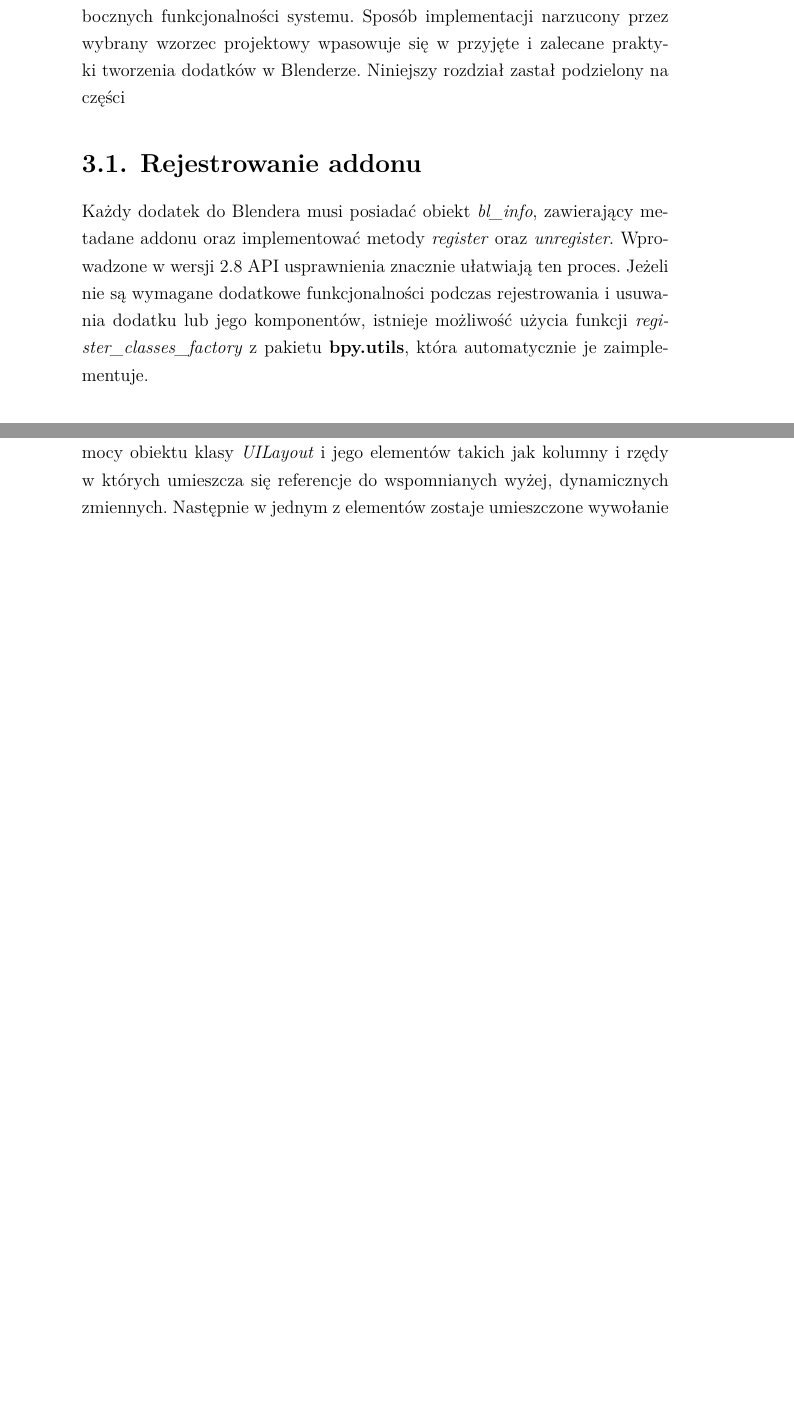
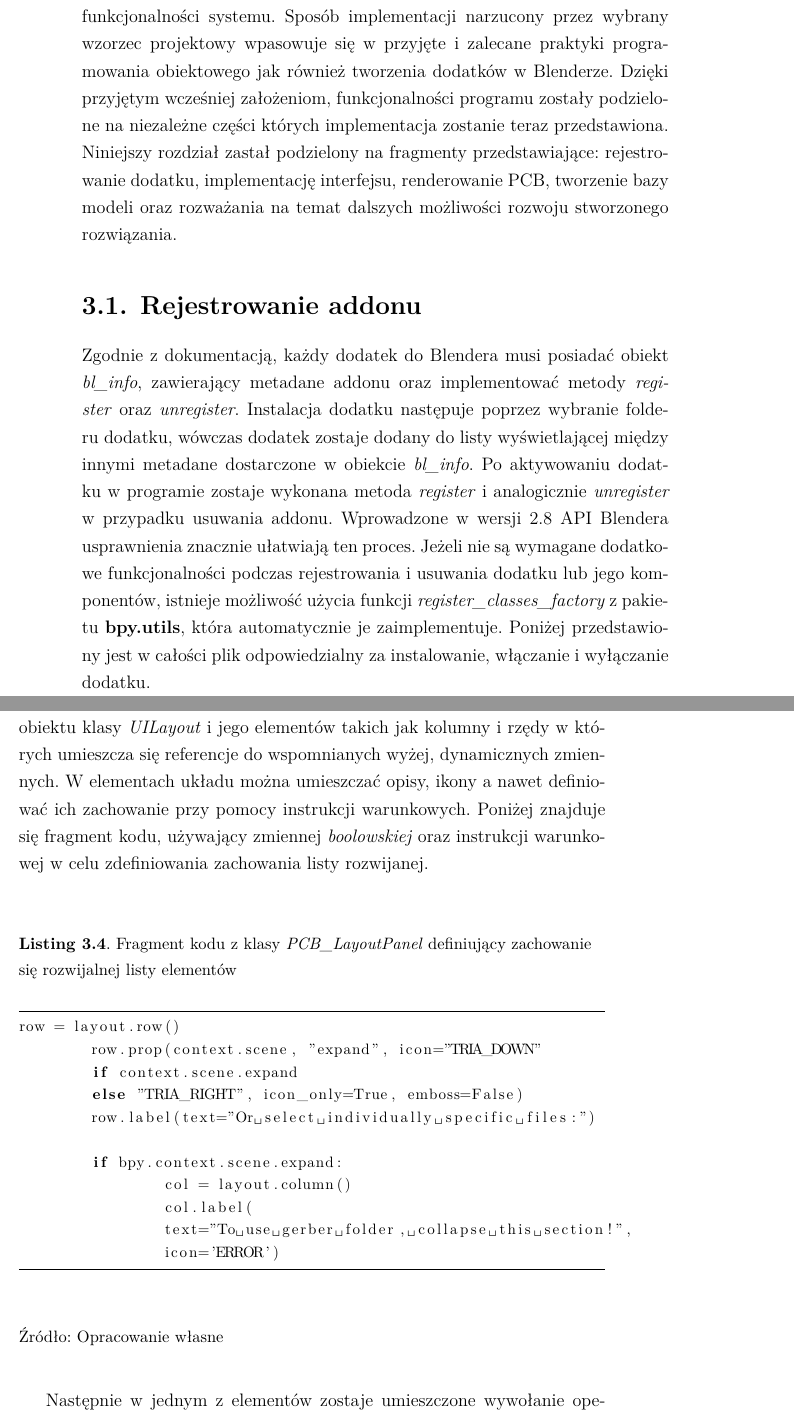
Before and after one commit to adammak23/PCB-Blender, a LaTeX document (xelatex-mgr-master/magisterka.tex): two parts of pages 20 and 22 of 35 before the commit and two parts of pages 20 and 23 of 36 after it, joined at a grey line, cut so that both start at the same text, the shorter picture padded with empty space. Compiled offline with XeLaTeX.

Commit message:
mgr update

```diff
--- a/xelatex-mgr-master/magisterka.tex
+++ b/xelatex-mgr-master/magisterka.tex
@@ -1,4 +1,4 @@
-\documentclass[brudnopis]{xmgr}
+\documentclass{xmgr}
 % Jeśli nowe rozdziały mają się zaczynać na stronach nieparzystych:
 %\documentclass[openright]{xmgr}
 
@@ -247,11 +247,11 @@ Nie posiadają one jednak możliwości masowego pobierania modeli. Pomijając t
 
 
 \chapter{Szczegóły implementacyjne systemu}
-W tym rozdziale zostanie omówiony sposób implementacji kluczowych i pobocznych funkcjonalności systemu. Sposób implementacji narzucony przez wybrany wzorzec projektowy wpasowuje się w przyjęte i zalecane praktyki tworzenia dodatków w Blenderze. Niniejszy rozdział zastał podzielony na części
-%TODO: Za krótki wstęp. Rozwiń pisząc np. o tym jaki będzie stan na końcu rozdziału, Co wynika z założeń opisanych wcześniej itd.
+W tym rozdziale zostanie omówiona implementacja kluczowych i pobocznych funkcjonalności systemu. Sposób implementacji narzucony przez wybrany wzorzec projektowy wpasowuje się w przyjęte i zalecane praktyki programowania obiektowego jak również tworzenia dodatków w Blenderze. Dzięki przyjętym wcześniej założeniom, funkcjonalności programu zostały podzielone na niezależne części których implementacja zostanie teraz przedstawiona. Niniejszy rozdział zastał podzielony na fragmenty przedstawiające: rejestrowanie dodatku, implementację interfejsu, renderowanie PCB, tworzenie bazy modeli oraz rozważania na temat dalszych możliwości rozwoju stworzonego rozwiązania.
+
 
 \section {Rejestrowanie addonu}
-Każdy dodatek do Blendera musi posiadać obiekt \emph{bl\_info}, zawierający metadane addonu oraz implementować metody \emph{register} oraz \emph{unregister}. Wprowadzone w wersji 2.8 API usprawnienia znacznie ułatwiają ten proces. Jeżeli nie są wymagane dodatkowe funkcjonalności podczas rejestrowania i usuwania dodatku lub jego komponentów, istnieje możliwość użycia funkcji \emph{register\_classes\_factory} z pakietu \textbf{bpy.utils}, która automatycznie je zaimplementuje.
+Zgodnie z dokumentacją, każdy dodatek do Blendera musi posiadać obiekt \emph{bl\_info}, zawierający metadane addonu oraz implementować metody \emph{register} oraz \emph{unregister}. Instalacja dodatku następuje poprzez wybranie folderu dodatku, wówczas dodatek zostaje dodany do listy wyświetlającej między innymi metadane dostarczone w obiekcie \emph{bl\_info}. Po aktywowaniu dodatku w programie zostaje wykonana metoda \emph{register} i analogicznie \emph{unregister} w przypadku usuwania addonu. Wprowadzone w wersji 2.8 API Blendera usprawnienia znacznie ułatwiają ten proces. Jeżeli nie są wymagane dodatkowe funkcjonalności podczas rejestrowania i usuwania dodatku lub jego komponentów, istnieje możliwość użycia funkcji \emph{register\_classes\_factory} z pakietu \textbf{bpy.utils}, która automatycznie je zaimplementuje. Poniżej przedstawiony jest w całości plik odpowiedzialny za instalowanie, włączanie i wyłączanie dodatku.
 
 \lstset{caption={\emph{\_\_init\_\_.py} -- Plik rejestrujący dodatek.}}
 \begin{lstlisting}
@@ -307,7 +304,26 @@ def DirPath(_name, _description="", _default=""):
 
-Oprócz zmiennych, aby poprawnie zaimplementować dany interfejs, klasa musi zawierać też funkcję \emph{draw} odpowiedzialną za renderowanie elementów w panelu. Wygląd i rozmieszczenie elementów jest zdefioniowane przy pomocy obiektu klasy \emph{UILayout} i jego elementów takich jak kolumny i rzędy w których umieszcza się referencje do wspomnianych wyżej, dynamicznych zmiennych. Następnie w jednym z elementów zostaje umieszczone wywołanie operatora z klasy \emph{PCB\_Generate}, który przyjmuje kontekst w którym zostal wywołany --- a zatem również wszystkie zmienne.
+Oprócz zmiennych, aby poprawnie zaimplementować dany interfejs, klasa musi zawierać też funkcję \emph{draw} odpowiedzialną za renderowanie elementów w panelu. Wygląd i rozmieszczenie obiektów jest zdefioniowany przy pomocy obiektu klasy \emph{UILayout} i jego elementów takich jak kolumny i rzędy w których umieszcza się referencje do wspomnianych wyżej, dynamicznych zmiennych.
+W elementach układu można umieszczać opisy, ikony a nawet definiować ich zachowanie przy pomocy instrukcji warunkowych. Poniżej znajduje się fragment kodu, używający zmiennej \emph{boolowskiej} oraz instrukcji warunkowej w celu zdefiniowania zachowania listy rozwijanej.
 
-% mogę to bardziej rozpisać i dać przykłady, ale są to bardzo proste i trywialne jednolinijkowce. Ewentualnie jeszcze logika chowania się kilku elementów, jakieś 3 linijki kodu
+\lstset{caption={Fragment kodu z klasy \emph{PCB\_LayoutPanel} definiujący zachowanie się rozwijalnej listy elementów}\label{Listing4}}
+\begin{lstlisting}
+row = layout.row()
+	row.prop(context.scene, "expand", icon="TRIA_DOWN"
+	if context.scene.expand
+	else "TRIA_RIGHT", icon_only=True, emboss=False)
+	row.label(text="Or select individually specific files:")
+
+	if bpy.context.scene.expand:
+		col = layout.column()
+		col.label(
+		text="To use gerber folder, collapse this section!",
+		icon='ERROR')
+\end{lstlisting}
+\source{Opracowanie własne}
+
+Następnie w jednym z elementów zostaje umieszczone wywołanie operatora z klasy \emph{PCB\_Generate}, który przyjmuje kontekst w którym zostal wywołany --- a zatem również wszystkie zmienne.
+
+% mogę to bardziej rozpisać i dać przykłady, ale są to bardzo proste i trywialne jednolinijkowce.
 
 \section {Tworzenie PCB}
 Jak wspomniano wcześniej, funkcja wykonania operatora (\emph{execute}) pobiera w argumencie informacje o środowisku i bieżący kontekst w jakim jest wywoływana. Następnie wykonuje w programie odpowiednie obliczenia i przekształcenia, które zostały podzielone na następujące kategorie.
```
Also changed, not shown: xelatex-mgr-master/magisterka.pdf, xelatex-mgr-master/magisterka.tex (21 more changed lines).
